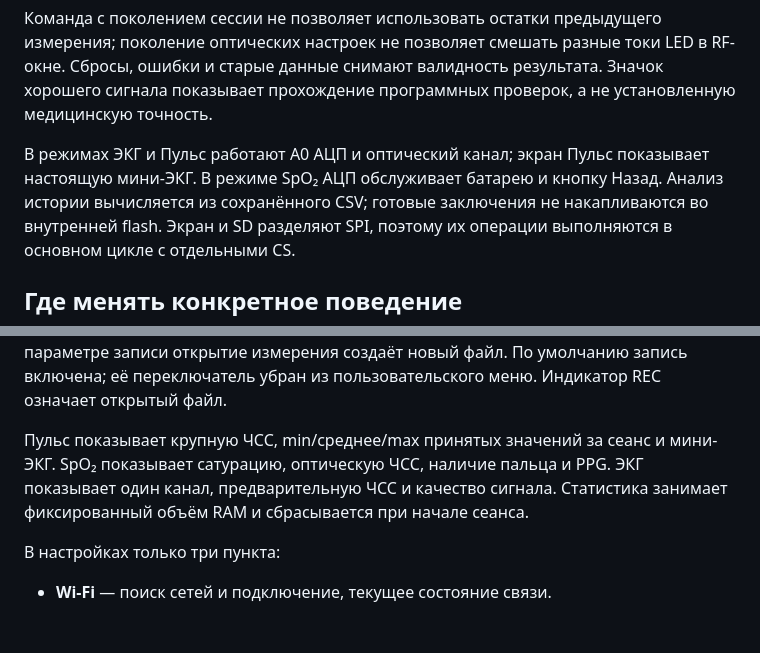
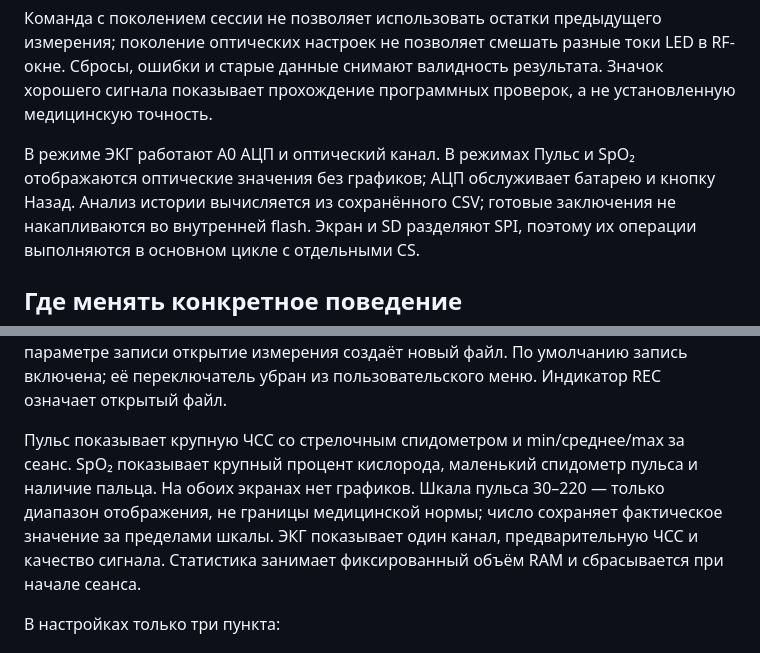
Before and after one commit to TeemFlash/CardioMonitor, a Markdown page: Monitor soft/README.md, 2 parts joined by grey strips. Rendered like a GitHub page; blank space fills up the shorter version.

```diff
--- a/Monitor soft/README.md
+++ b/Monitor soft/README.md
@@ -96,8 +96,8 @@ MAX30102 RED/IR ─────┘        ↕                     ↓
 Сбросы, ошибки и старые данные снимают валидность результата. Значок хорошего сигнала
 показывает прохождение программных проверок, а не установленную медицинскую точность.
 
-В режимах ЭКГ и Пульс работают A0 АЦП и оптический канал; экран Пульс показывает
-настоящую мини-ЭКГ. В режиме SpO₂ АЦП обслуживает батарею и кнопку Назад. Анализ истории вычисляется из сохранённого CSV;
+В режиме ЭКГ работают A0 АЦП и оптический канал. В режимах Пульс и SpO₂
+отображаются оптические значения без графиков; АЦП обслуживает батарею и кнопку Назад. Анализ истории вычисляется из сохранённого CSV;
 готовые заключения не накапливаются во внутренней flash. Экран и SD разделяют SPI,
 поэтому их операции выполняются в основном цикле с отдельными CS.
 
@@ -154,8 +154,10 @@ OK и Назад никогда не повторяются. В остальны
 При включённом сохранённом параметре записи открытие измерения создаёт новый файл.
 По умолчанию запись включена; её переключатель убран из пользовательского меню. Индикатор REC означает открытый файл.
 
-Пульс показывает крупную ЧСС, min/среднее/max принятых значений за сеанс и мини-ЭКГ.
-SpO₂ показывает сатурацию, оптическую ЧСС, наличие пальца и PPG. ЭКГ показывает
+Пульс показывает крупную ЧСС со стрелочным спидометром и min/среднее/max за сеанс.
+SpO₂ показывает крупный процент кислорода, маленький спидометр пульса и наличие пальца.
+На обоих экранах нет графиков. Шкала пульса 30–220 — только диапазон отображения,
+не границы медицинской нормы; число сохраняет фактическое значение за пределами шкалы. ЭКГ показывает
 один канал, предварительную ЧСС и качество сигнала. Статистика занимает фиксированный
 объём RAM и сбрасывается при начале сеанса.
 
```
Also changed, not shown: Monitor soft/docs/light-interface.md (+5 -1 lines), README.md (+1 -1 lines), Monitor soft/docs/light-interface/oxygen.png, Monitor soft/docs/light-interface/pulse.png, 2 other files.
